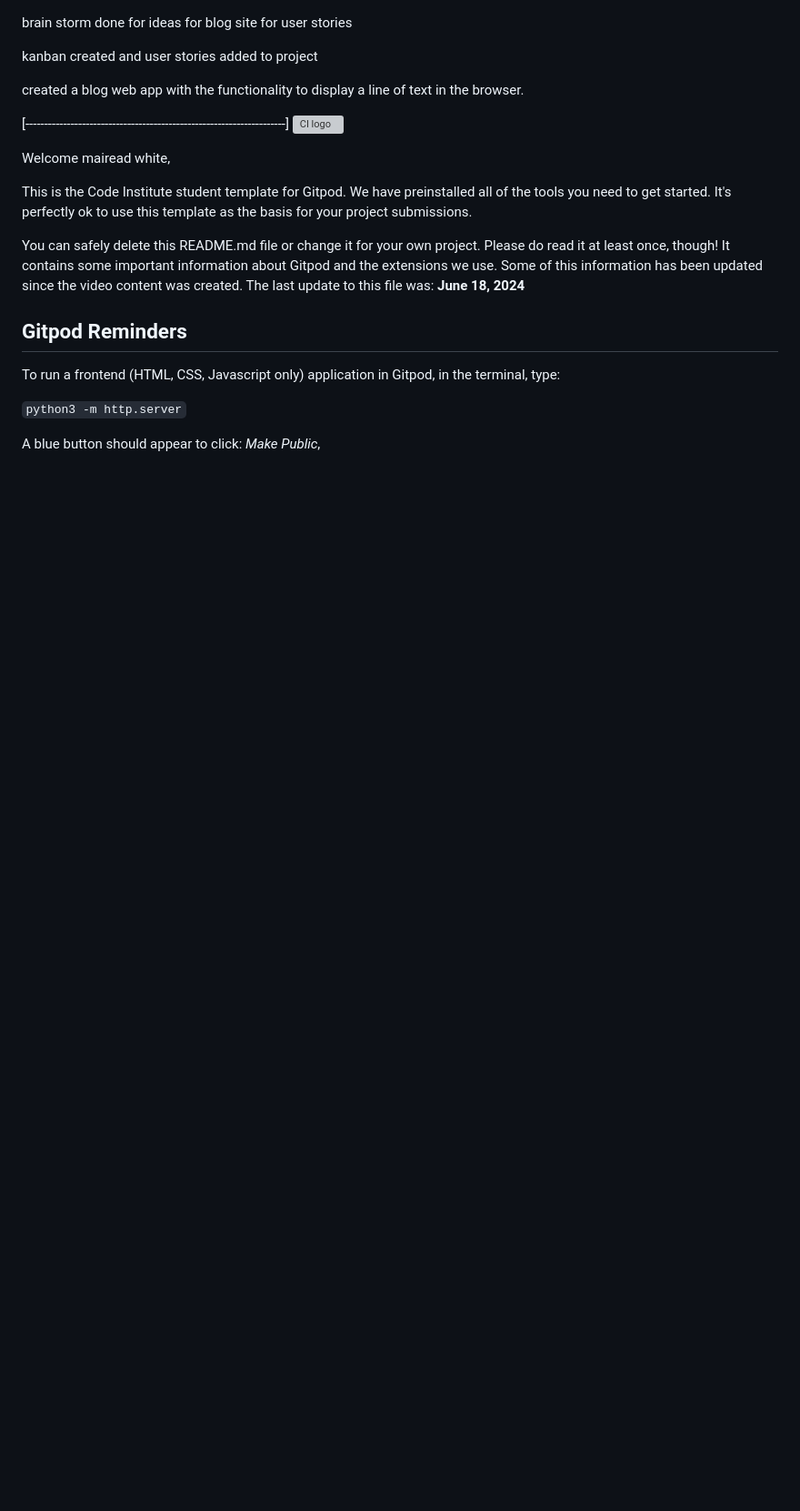
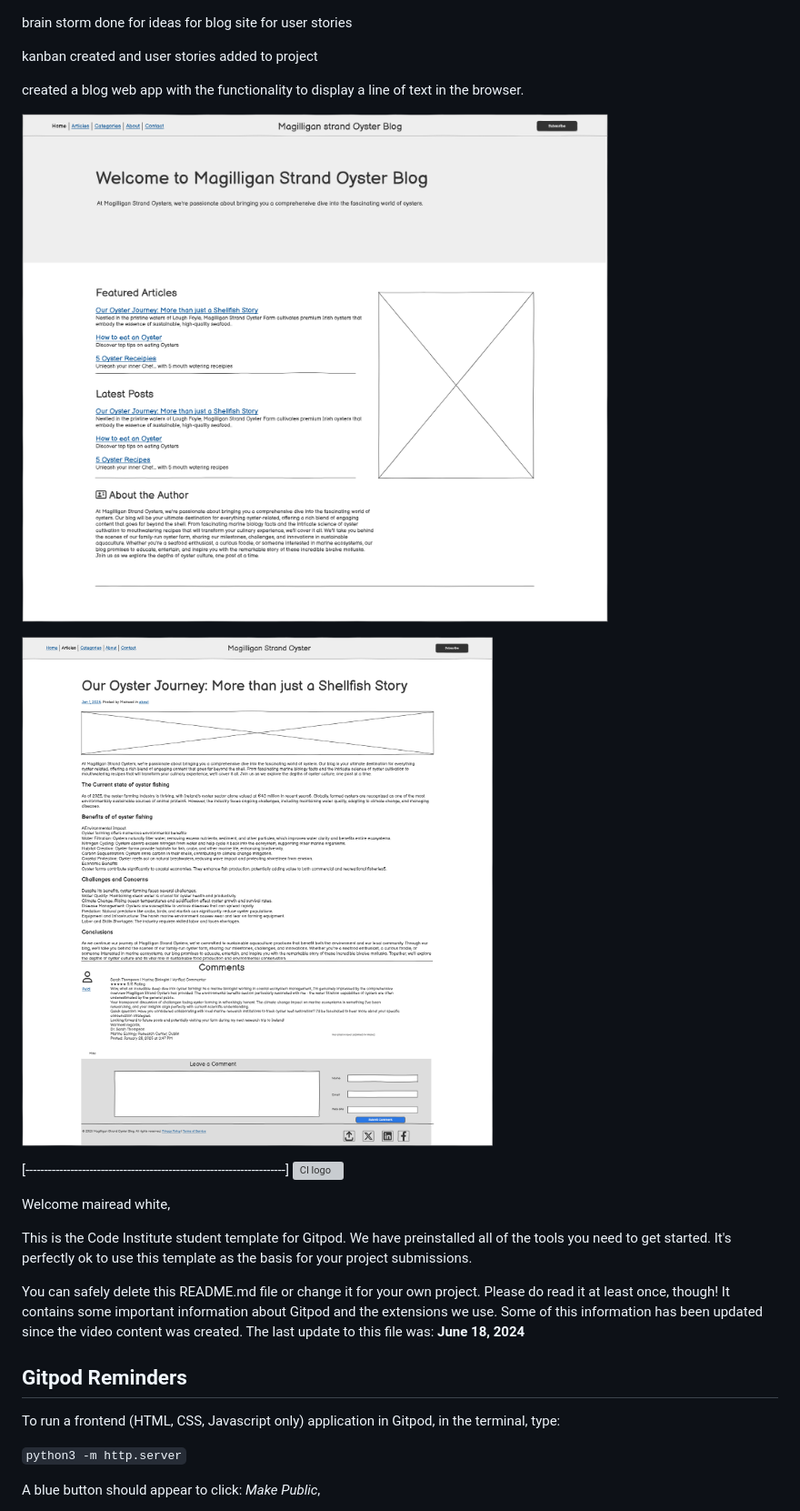
Before and after one commit to Maireadcoyle/djangoblog, a Markdown page: README.md, the part around the change. Shown: that part at 91% size. GitHub-like rendering; pictures changed too: pictures/New Wireframe 1.png (added), pictures/New Wireframe 2.png (added); blank space fills up the shorter version; grey boxes are pictures that could not be loaded.

Commit message:
add wireframes to readme

```diff
--- a/README.md
+++ b/README.md
@@ -4,6 +4,9 @@ kanban created and user stories added to project
 
 created a blog web app with the functionality to display a line of text in the browser.
 
+![Wireframes image 1](/pictures/New%20Wireframe%201.png)
+
+![Wireframes image 1](/pictures/New%20Wireframe%202.png)
 
 
 [---------------------------------------------------------------------]
```
Also changed, not shown: post/Everyday_is_a_new_day_.png (added), 7 other files.
